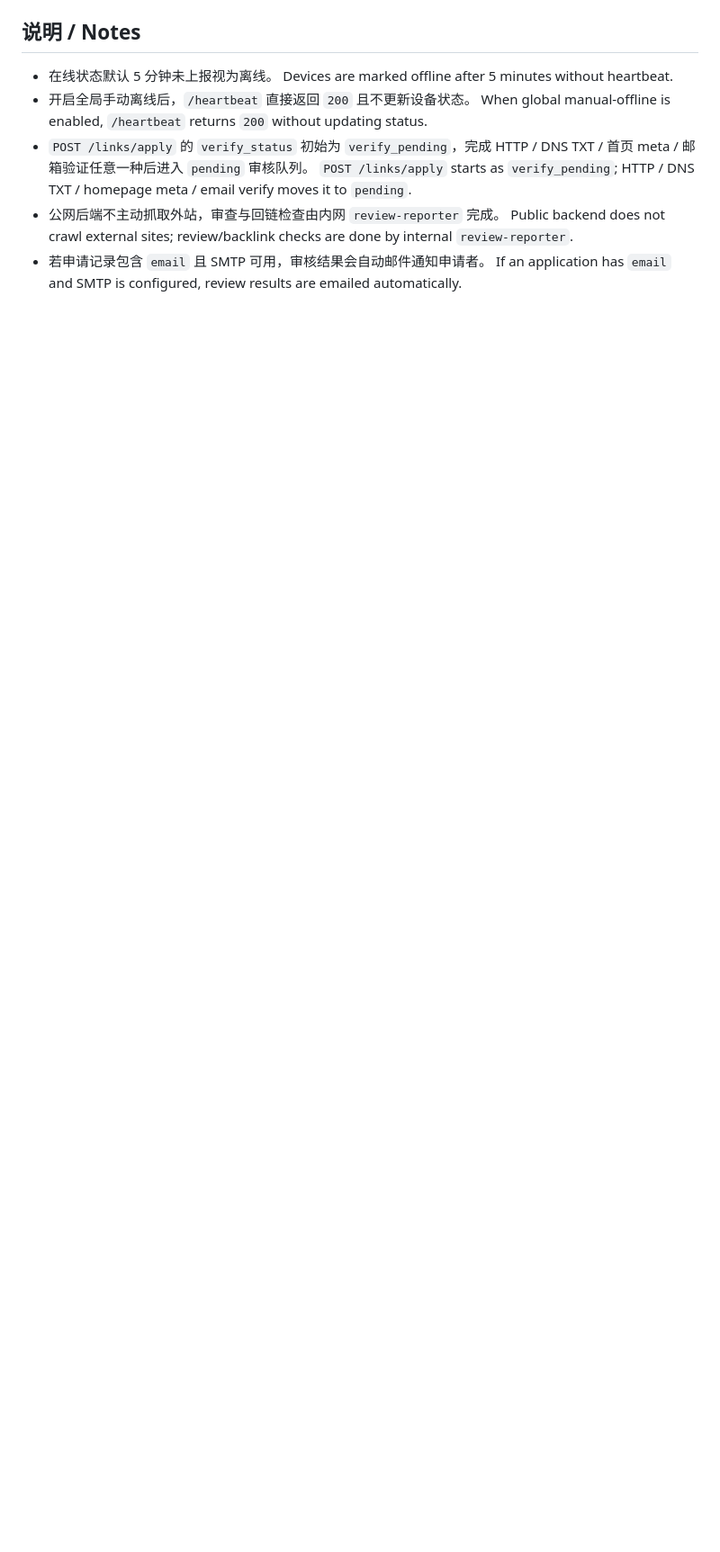
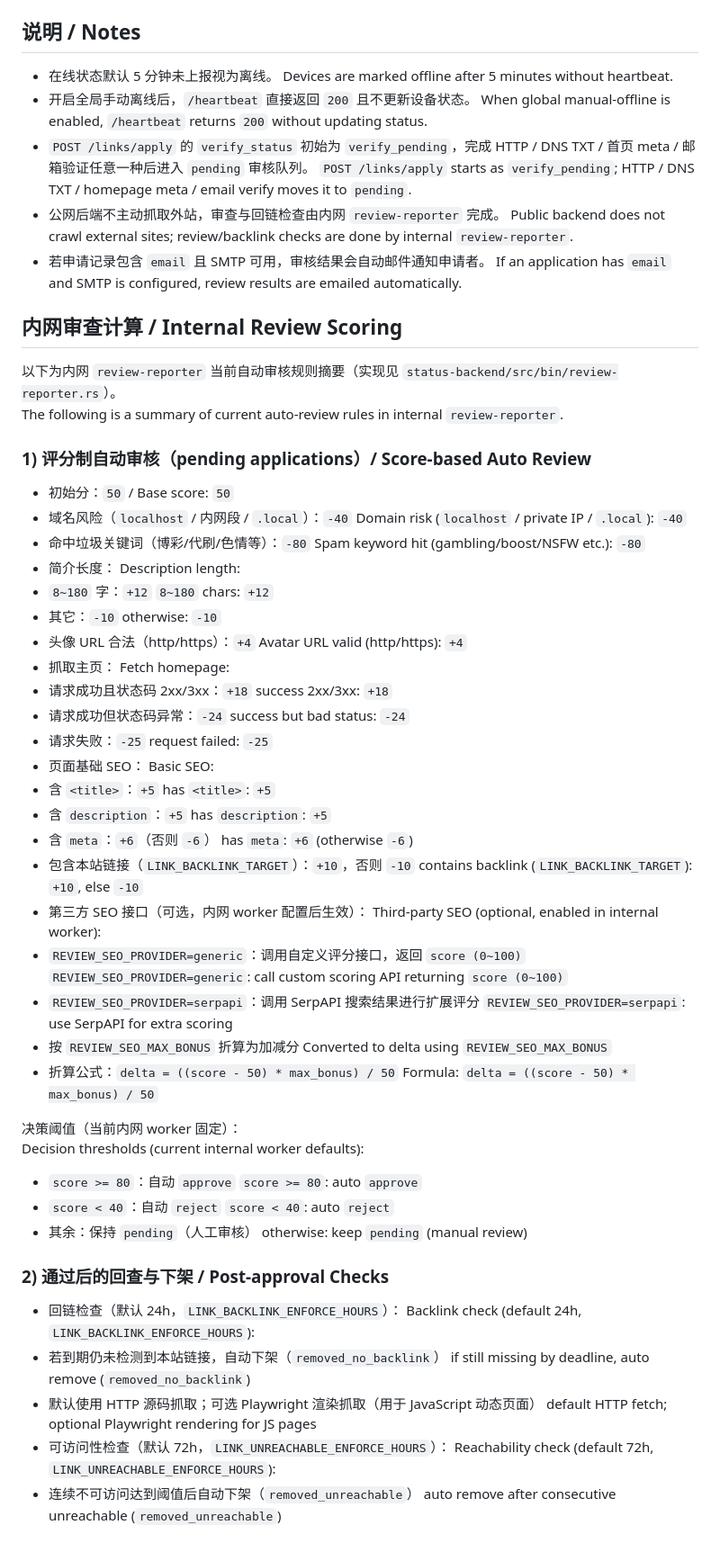
Before and after one commit to meowhuan/Personal_Homepage, a Markdown page: status-backend/README.md, the part around the change. Shown at 90% size. Rendered like a GitHub page; blank space fills up the shorter version.

Commit message:
内网审查计算规则补充

```diff
--- a/status-backend/README.md
+++ b/status-backend/README.md
@@ -148,3 +148,75 @@ Configuration is read from `status-backend/.env` (see `.env.example`).
   Public backend does not crawl external sites; review/backlink checks are done by internal `review-reporter`.
 - 若申请记录包含 `email` 且 SMTP 可用，审核结果会自动邮件通知申请者。
   If an application has `email` and SMTP is configured, review results are emailed automatically.
+
+## 内网审查计算 / Internal Review Scoring
+
+以下为内网 `review-reporter` 当前自动审核规则摘要（实现见 `status-backend/src/bin/review-reporter.rs`）。
+The following is a summary of current auto-review rules in internal `review-reporter`.
+
+### 1) 评分制自动审核（pending applications）/ Score-based Auto Review
+
+- 初始分：`50` / Base score: `50`
+- 域名风险（`localhost` / 内网段 / `.local`）：`-40`
+  Domain risk (`localhost` / private IP / `.local`): `-40`
+- 命中垃圾关键词（博彩/代刷/色情等）：`-80`
+  Spam keyword hit (gambling/boost/NSFW etc.): `-80`
+- 简介长度：
+  Description length:
+- `8~180` 字：`+12`
+  `8~180` chars: `+12`
+- 其它：`-10`
+  otherwise: `-10`
+- 头像 URL 合法（http/https）：`+4`
+  Avatar URL valid (http/https): `+4`
+- 抓取主页：
+  Fetch homepage:
+- 请求成功且状态码 2xx/3xx：`+18`
+  success 2xx/3xx: `+18`
+- 请求成功但状态码异常：`-24`
+  success but bad status: `-24`
+- 请求失败：`-25`
+  request failed: `-25`
+- 页面基础 SEO：
+  Basic SEO:
+- 含 `<title>`：`+5`
+  has `<title>`: `+5`
+- 含 `description`：`+5`
+  has `description`: `+5`
+- 含 `meta`：`+6`（否则 `-6`）
+  has `meta`: `+6` (otherwise `-6`)
+- 包含本站链接（`LINK_BACKLINK_TARGET`）：`+10`，否则 `-10`
+  contains backlink (`LINK_BACKLINK_TARGET`): `+10`, else `-10`
+- 第三方 SEO 接口（可选，内网 worker 配置后生效）：
+  Third-party SEO (optional, enabled in internal worker):
+- `REVIEW_SEO_PROVIDER=generic`：调用自定义评分接口，返回 `score (0~100)`
+  `REVIEW_SEO_PROVIDER=generic`: call custom scoring API returning `score (0~100)`
+- `REVIEW_SEO_PROVIDER=serpapi`：调用 SerpAPI 搜索结果进行扩展评分
+  `REVIEW_SEO_PROVIDER=serpapi`: use SerpAPI for extra scoring
+- 按 `REVIEW_SEO_MAX_BONUS` 折算为加减分
+  Converted to delta using `REVIEW_SEO_MAX_BONUS`
+- 折算公式：`delta = ((score - 50) * max_bonus) / 50`
+  Formula: `delta = ((score - 50) * max_bonus) / 50`
+
+决策阈值（当前内网 worker 固定）：
+Decision thresholds (current internal worker defaults):
+
+- `score >= 80`：自动 `approve`
+  `score >= 80`: auto `approve`
+- `score < 40`：自动 `reject`
+  `score < 40`: auto `reject`
+- 其余：保持 `pending`（人工审核）
+  otherwise: keep `pending` (manual review)
+
+### 2) 通过后的回查与下架 / Post-approval Checks
+
+- 回链检查（默认 24h，`LINK_BACKLINK_ENFORCE_HOURS`）：
+  Backlink check (default 24h, `LINK_BACKLINK_ENFORCE_HOURS`):
+- 若到期仍未检测到本站链接，自动下架（`removed_no_backlink`）
+  if still missing by deadline, auto remove (`removed_no_backlink`)
+- 默认使用 HTTP 源码抓取；可选 Playwright 渲染抓取（用于 JavaScript 动态页面）
+  default HTTP fetch; optional Playwright rendering for JS pages
+- 可访问性检查（默认 72h，`LINK_UNREACHABLE_ENFORCE_HOURS`）：
+  Reachability check (default 72h, `LINK_UNREACHABLE_ENFORCE_HOURS`):
+- 连续不可访问达到阈值后自动下架（`removed_unreachable`）
+  auto remove after consecutive unreachable (`removed_unreachable`)
```
